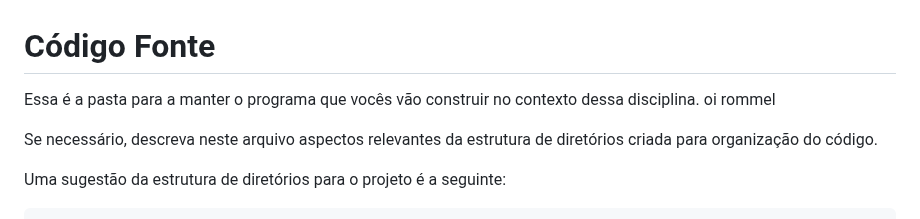
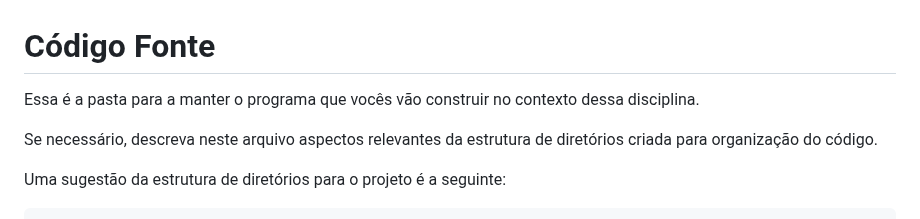
Before and after one commit to ICEI-PUC-Minas-PMGCC-TI/ti-1-ppl-cc-m-20242-ti-1-ppl-cc-m-20242-ti1-template, a Markdown page: codigo/README.md, the part around the change. Drawn GitHub-style.

Commit message:
desoirommel

```diff
--- a/codigo/README.md
+++ b/codigo/README.md
@@ -1,6 +1,6 @@
 # Código Fonte
 
-Essa é a pasta para a manter o programa que vocês vão construir no contexto dessa disciplina. oi rommel
+Essa é a pasta para a manter o programa que vocês vão construir no contexto dessa disciplina.
 
 Se necessário, descreva neste arquivo aspectos relevantes da estrutura de diretórios criada para organização do código.
 
```
